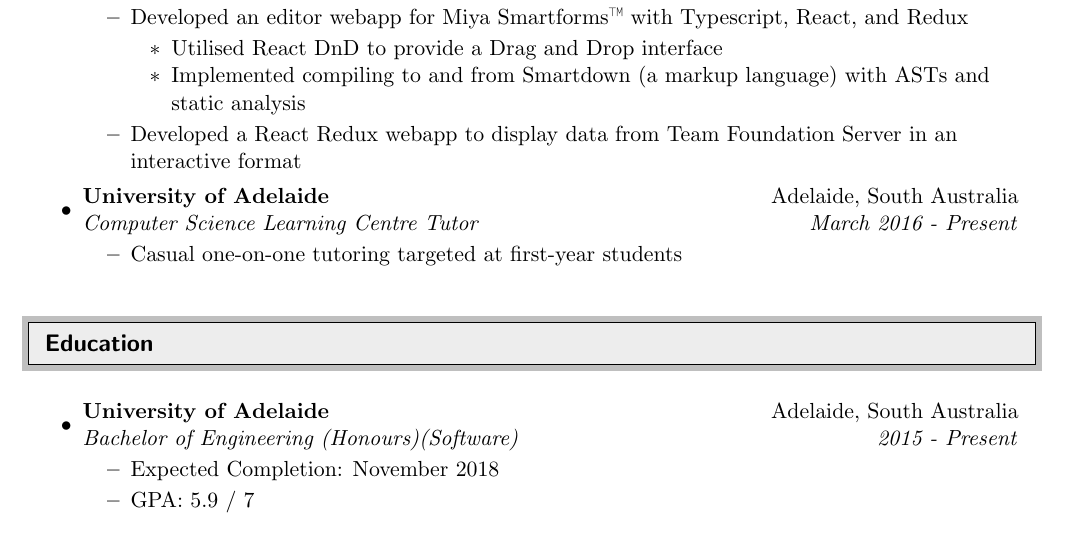
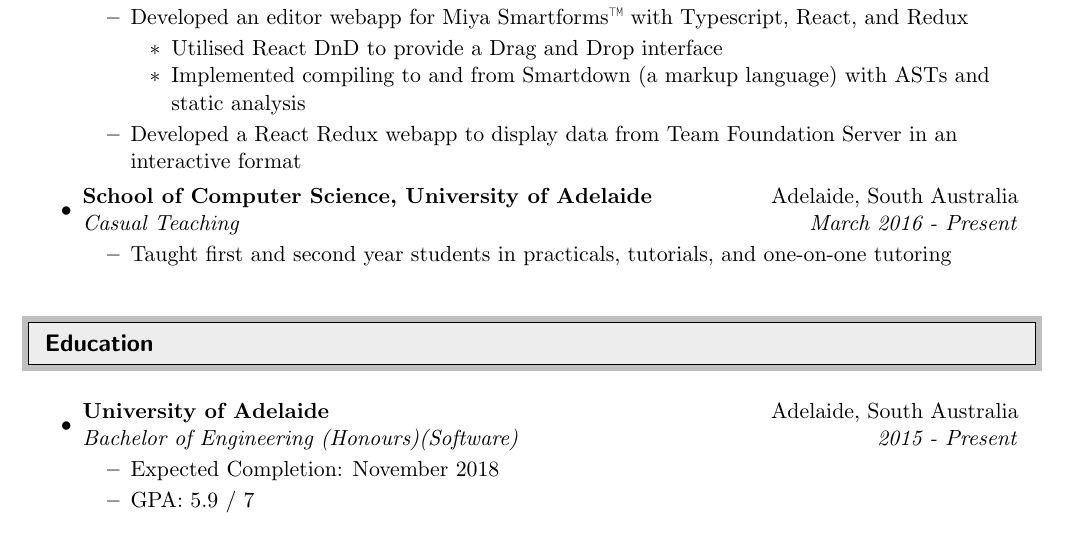
Before and after one commit to JakeLane/Resume, a LaTeX CV (resume.tex): part of page 1 of 2, cut so that both start at the same text. Compiled offline with pdfLaTeX.

Commit message:
Add new teaching roles

```diff
--- a/resume.tex
+++ b/resume.tex
@@ -85,9 +85,9 @@ Lyndoch, South Australia & \texttt{https://github.com/JakeLane}
     \end{itemize}
 
     \item
-    \ressubheading{University of Adelaide}{Adelaide, South Australia}{Computer Science Learning Centre Tutor}{March 2016 - Present}
+    \ressubheading{School of Computer Science, University of Adelaide}{Adelaide, South Australia}{Casual Teaching}{March 2016 - Present}
     \begin{itemize}
-        \resitem{Casual one-on-one tutoring targeted at first-year students}
+        \resitem{Taught first and second year students in practicals, tutorials, and one-on-one tutoring}
     \end{itemize}
 
 \end{itemize}
```
Also changed, not shown: resume.pdf, 1 other file.
